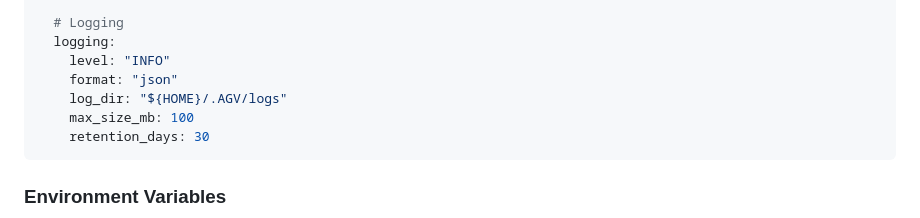
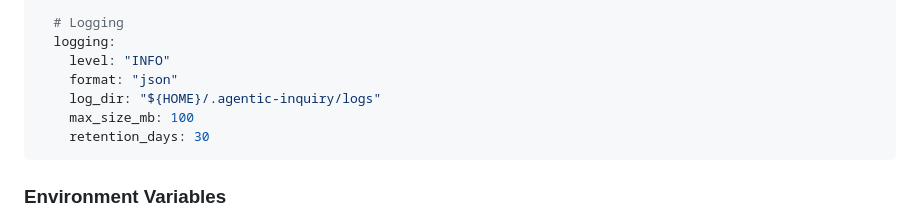
Before and after one commit to Sbasha/agentic-inquiry, a Markdown page: docs/mcp/deployment.md, the part around the change. Drawn GitHub-style.

````diff
--- a/docs/mcp/deployment.md
+++ b/docs/mcp/deployment.md
@@ -303,7 +303,7 @@ mcp:
   logging:
     level: "INFO"
     format: "json"
-    log_dir: "${HOME}/.AGV/logs"
+    log_dir: "${HOME}/.agentic-inquiry/logs"
     max_size_mb: 100
     retention_days: 30
 ```
````
Also changed, not shown: README.md (+2 -2 lines), docs/mcp/configuration.md (+3 -3 lines).
